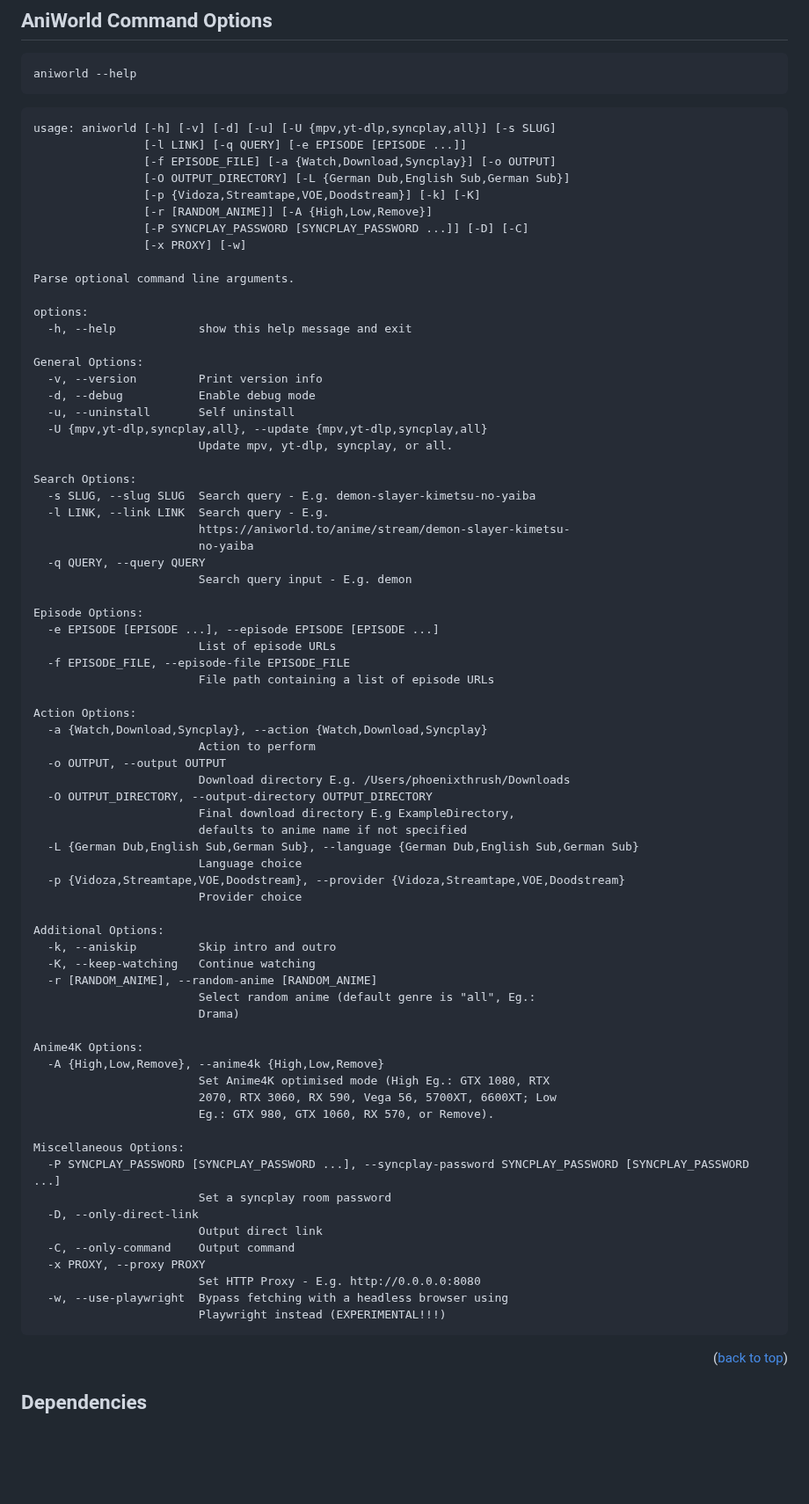
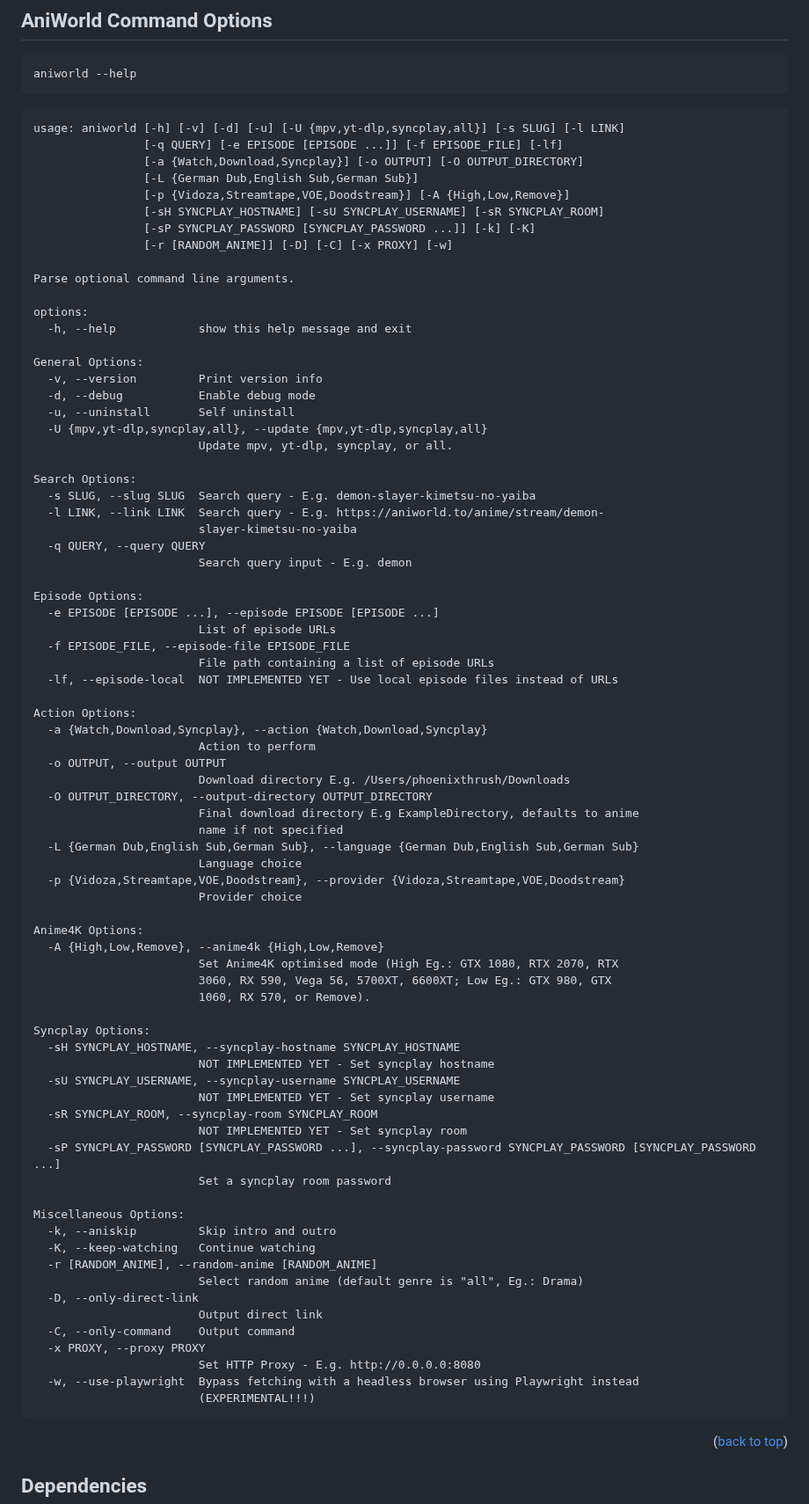
Before and after one commit to phoenixthrush/AniWorld-Downloader, a Markdown page: README.md, the part around one of its changes. Shown at 88% size. GitHub-like rendering; blank space fills up the shorter version.

Commit message:
update argument section in readme

````diff
--- a/README.md
+++ b/README.md
@@ -278,14 +278,14 @@ aniworld --help
 ```
 
 ```
-usage: aniworld [-h] [-v] [-d] [-u] [-U {mpv,yt-dlp,syncplay,all}] [-s SLUG]
-                [-l LINK] [-q QUERY] [-e EPISODE [EPISODE ...]]
-                [-f EPISODE_FILE] [-a {Watch,Download,Syncplay}] [-o OUTPUT]
-                [-O OUTPUT_DIRECTORY] [-L {German Dub,English Sub,German Sub}]
-                [-p {Vidoza,Streamtape,VOE,Doodstream}] [-k] [-K]
-                [-r [RANDOM_ANIME]] [-A {High,Low,Remove}]
-                [-P SYNCPLAY_PASSWORD [SYNCPLAY_PASSWORD ...]] [-D] [-C]
-                [-x PROXY] [-w]
+usage: aniworld [-h] [-v] [-d] [-u] [-U {mpv,yt-dlp,syncplay,all}] [-s SLUG] [-l LINK]
+                [-q QUERY] [-e EPISODE [EPISODE ...]] [-f EPISODE_FILE] [-lf]
+                [-a {Watch,Download,Syncplay}] [-o OUTPUT] [-O OUTPUT_DIRECTORY]
+                [-L {German Dub,English Sub,German Sub}]
+                [-p {Vidoza,Streamtape,VOE,Doodstream}] [-A {High,Low,Remove}]
+                [-sH SYNCPLAY_HOSTNAME] [-sU SYNCPLAY_USERNAME] [-sR SYNCPLAY_ROOM]
+                [-sP SYNCPLAY_PASSWORD [SYNCPLAY_PASSWORD ...]] [-k] [-K]
+                [-r [RANDOM_ANIME]] [-D] [-C] [-x PROXY] [-w]
 
 Parse optional command line arguments.
 
@@ -301,9 +301,8 @@ General Options:
 
 Search Options:
   -s SLUG, --slug SLUG  Search query - E.g. demon-slayer-kimetsu-no-yaiba
-  -l LINK, --link LINK  Search query - E.g.
-                        https://aniworld.to/anime/stream/demon-slayer-kimetsu-
-                        no-yaiba
+  -l LINK, --link LINK  Search query - E.g. https://aniworld.to/anime/stream/demon-
+                        slayer-kimetsu-no-yaiba
   -q QUERY, --query QUERY
                         Search query input - E.g. demon
 
@@ -312,6 +311,7 @@ Episode Options:
                         List of episode URLs
   -f EPISODE_FILE, --episode-file EPISODE_FILE
                         File path containing a list of episode URLs
+  -lf, --episode-local  NOT IMPLEMENTED YET - Use local episode files instead of URLs
 
 Action Options:
   -a {Watch,Download,Syncplay}, --action {Watch,Download,Syncplay}
@@ -319,36 +319,41 @@ Action Options:
   -o OUTPUT, --output OUTPUT
                         Download directory E.g. /Users/phoenixthrush/Downloads
   -O OUTPUT_DIRECTORY, --output-directory OUTPUT_DIRECTORY
-                        Final download directory E.g ExampleDirectory,
-                        defaults to anime name if not specified
+                        Final download directory E.g ExampleDirectory, defaults to anime
+                        name if not specified
   -L {German Dub,English Sub,German Sub}, --language {German Dub,English Sub,German Sub}
                         Language choice
   -p {Vidoza,Streamtape,VOE,Doodstream}, --provider {Vidoza,Streamtape,VOE,Doodstream}
                         Provider choice
 
-Additional Options:
+Anime4K Options:
+  -A {High,Low,Remove}, --anime4k {High,Low,Remove}
+                        Set Anime4K optimised mode (High Eg.: GTX 1080, RTX 2070, RTX
+                        3060, RX 590, Vega 56, 5700XT, 6600XT; Low Eg.: GTX 980, GTX
+                        1060, RX 570, or Remove).
+
+Syncplay Options:
+  -sH SYNCPLAY_HOSTNAME, --syncplay-hostname SYNCPLAY_HOSTNAME
+                        NOT IMPLEMENTED YET - Set syncplay hostname
+  -sU SYNCPLAY_USERNAME, --syncplay-username SYNCPLAY_USERNAME
+                        NOT IMPLEMENTED YET - Set syncplay username
+  -sR SYNCPLAY_ROOM, --syncplay-room SYNCPLAY_ROOM
+                        NOT IMPLEMENTED YET - Set syncplay room
+  -sP SYNCPLAY_PASSWORD [SYNCPLAY_PASSWORD ...], --syncplay-password SYNCPLAY_PASSWORD [SYNCPLAY_PASSWORD ...]
+                        Set a syncplay room password
+
+Miscellaneous Options:
   -k, --aniskip         Skip intro and outro
   -K, --keep-watching   Continue watching
   -r [RANDOM_ANIME], --random-anime [RANDOM_ANIME]
-                        Select random anime (default genre is "all", Eg.:
-                        Drama)
-
-Anime4K Options:
-  -A {High,Low,Remove}, --anime4k {High,Low,Remove}
-                        Set Anime4K optimised mode (High Eg.: GTX 1080, RTX
-                        2070, RTX 3060, RX 590, Vega 56, 5700XT, 6600XT; Low
-                        Eg.: GTX 980, GTX 1060, RX 570, or Remove).
-
-Miscellaneous Options:
-  -P SYNCPLAY_PASSWORD [SYNCPLAY_PASSWORD ...], --syncplay-password SYNCPLAY_PASSWORD [SYNCPLAY_PASSWORD ...]
-                        Set a syncplay room password
+                        Select random anime (default genre is "all", Eg.: Drama)
   -D, --only-direct-link
                         Output direct link
   -C, --only-command    Output command
   -x PROXY, --proxy PROXY
                         Set HTTP Proxy - E.g. http://0.0.0.0:8080
-  -w, --use-playwright  Bypass fetching with a headless browser using
-                        Playwright instead (EXPERIMENTAL!!!)
+  -w, --use-playwright  Bypass fetching with a headless browser using Playwright instead
+                        (EXPERIMENTAL!!!)
 ```
 
 <p align="right">(<a href="#readme-top">back to top</a>)</p>
````
Also changed, not shown: other parts of README.md (+5 -3 lines).
